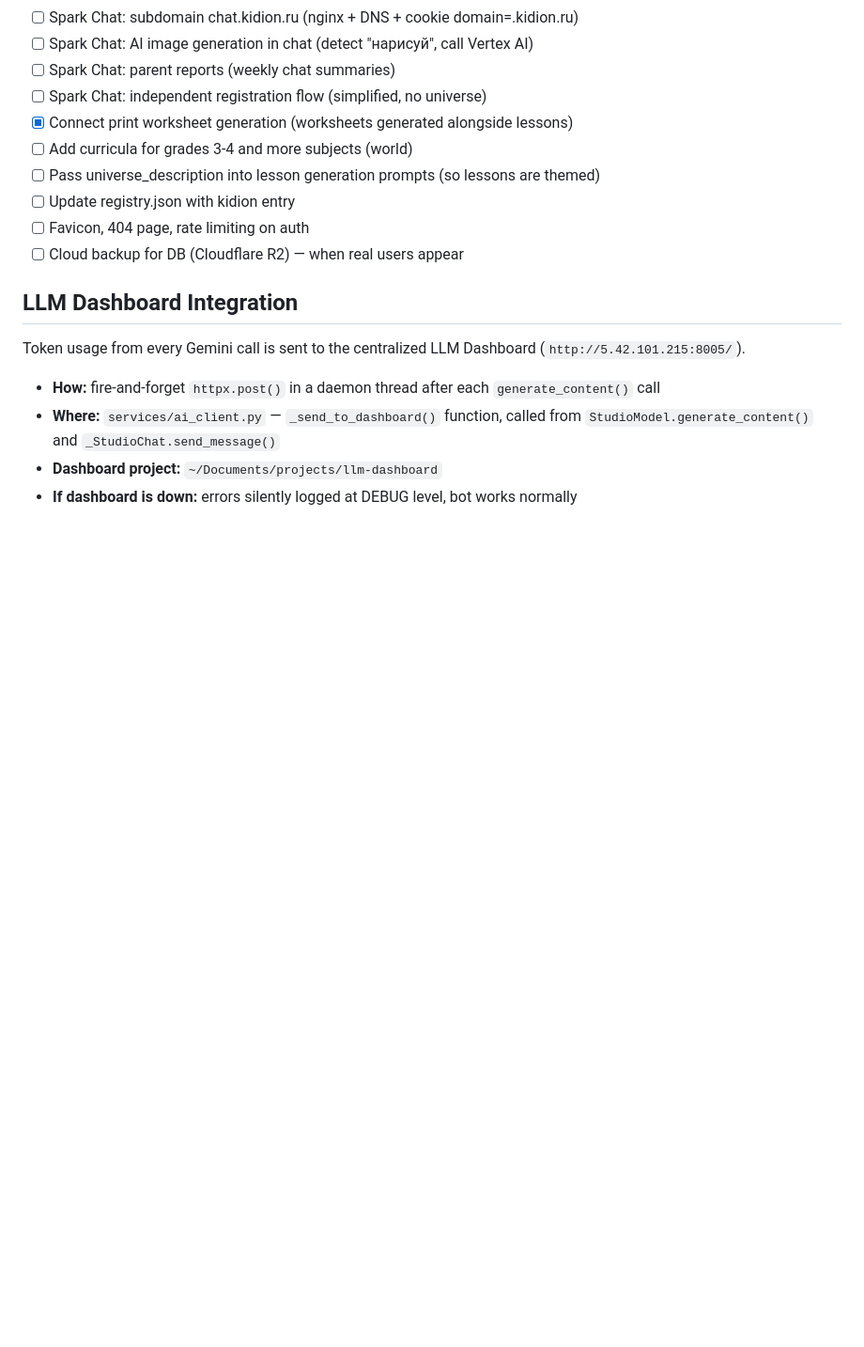
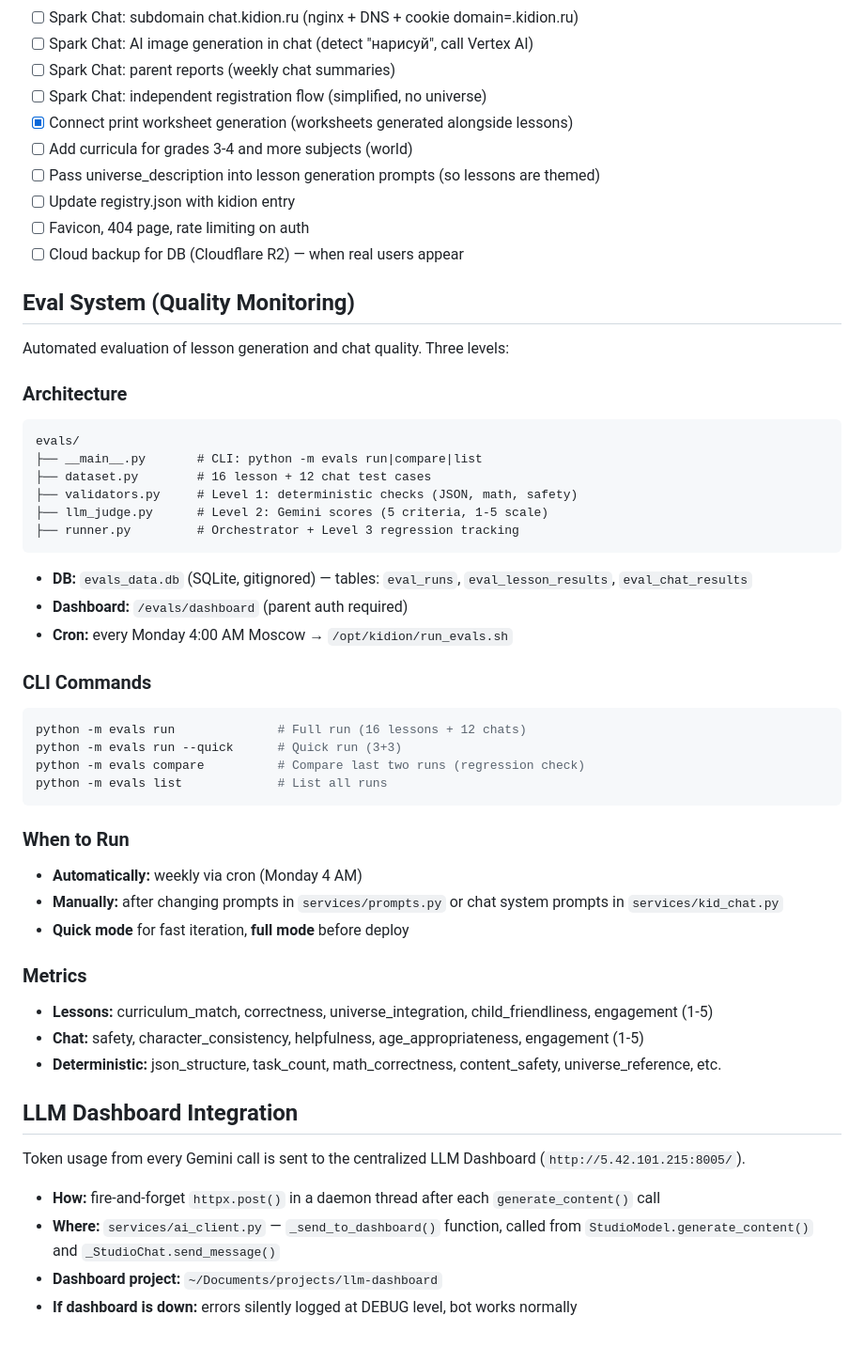
Before and after one commit to kotyadji-coder/kidion, a Markdown page: CLAUDE.md, the part around the change. Shown at 94% size. Drawn GitHub-style; blank space fills up the shorter version.

Commit message:
Add eval system docs to CLAUDE.md
Co-Authored-By: Claude Opus 4.6 (1M context) <noreply@anthropic.com>

````diff
--- a/CLAUDE.md
+++ b/CLAUDE.md
@@ -290,6 +290,41 @@ uvicorn main:app --host 127.0.0.1 --port 8003 --reload
 - [ ] Favicon, 404 page, rate limiting on auth
 - [ ] Cloud backup for DB (Cloudflare R2) — when real users appear
 
+## Eval System (Quality Monitoring)
+
+Automated evaluation of lesson generation and chat quality. Three levels:
+
+### Architecture
+```
+evals/
+├── __main__.py       # CLI: python -m evals run|compare|list
+├── dataset.py        # 16 lesson + 12 chat test cases
+├── validators.py     # Level 1: deterministic checks (JSON, math, safety)
+├── llm_judge.py      # Level 2: Gemini scores (5 criteria, 1-5 scale)
+├── runner.py         # Orchestrator + Level 3 regression tracking
+```
+- **DB:** `evals_data.db` (SQLite, gitignored) — tables: `eval_runs`, `eval_lesson_results`, `eval_chat_results`
+- **Dashboard:** `/evals/dashboard` (parent auth required)
+- **Cron:** every Monday 4:00 AM Moscow → `/opt/kidion/run_evals.sh`
+
+### CLI Commands
+```bash
+python -m evals run              # Full run (16 lessons + 12 chats)
+python -m evals run --quick      # Quick run (3+3)
+python -m evals compare          # Compare last two runs (regression check)
+python -m evals list             # List all runs
+```
+
+### When to Run
+- **Automatically:** weekly via cron (Monday 4 AM)
+- **Manually:** after changing prompts in `services/prompts.py` or chat system prompts in `services/kid_chat.py`
+- **Quick mode** for fast iteration, **full mode** before deploy
+
+### Metrics
+- **Lessons:** curriculum_match, correctness, universe_integration, child_friendliness, engagement (1-5)
+- **Chat:** safety, character_consistency, helpfulness, age_appropriateness, engagement (1-5)
+- **Deterministic:** json_structure, task_count, math_correctness, content_safety, universe_reference, etc.
+
 ## LLM Dashboard Integration
 
 Token usage from every Gemini call is sent to the centralized LLM Dashboard (`http://5.42.101.215:8005/`).
````
